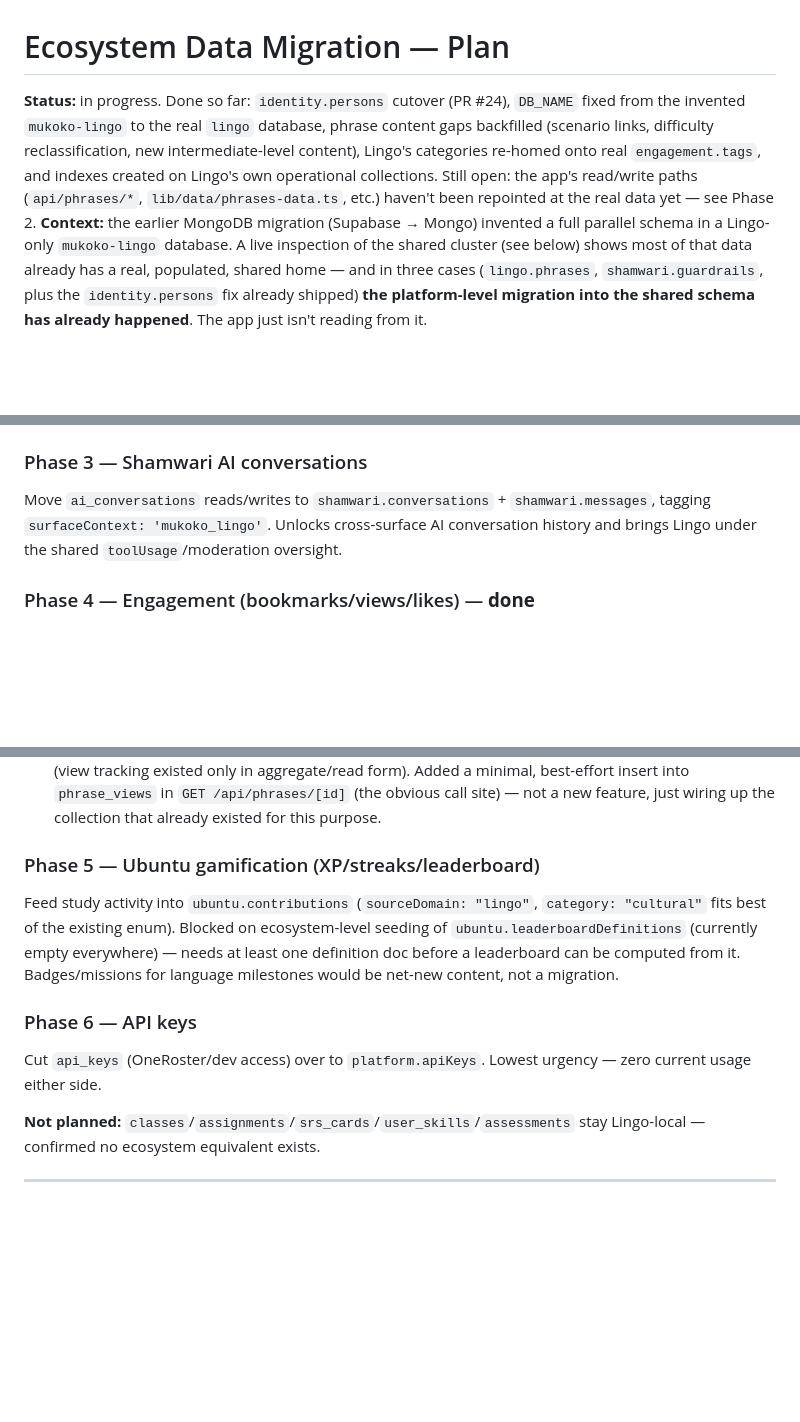
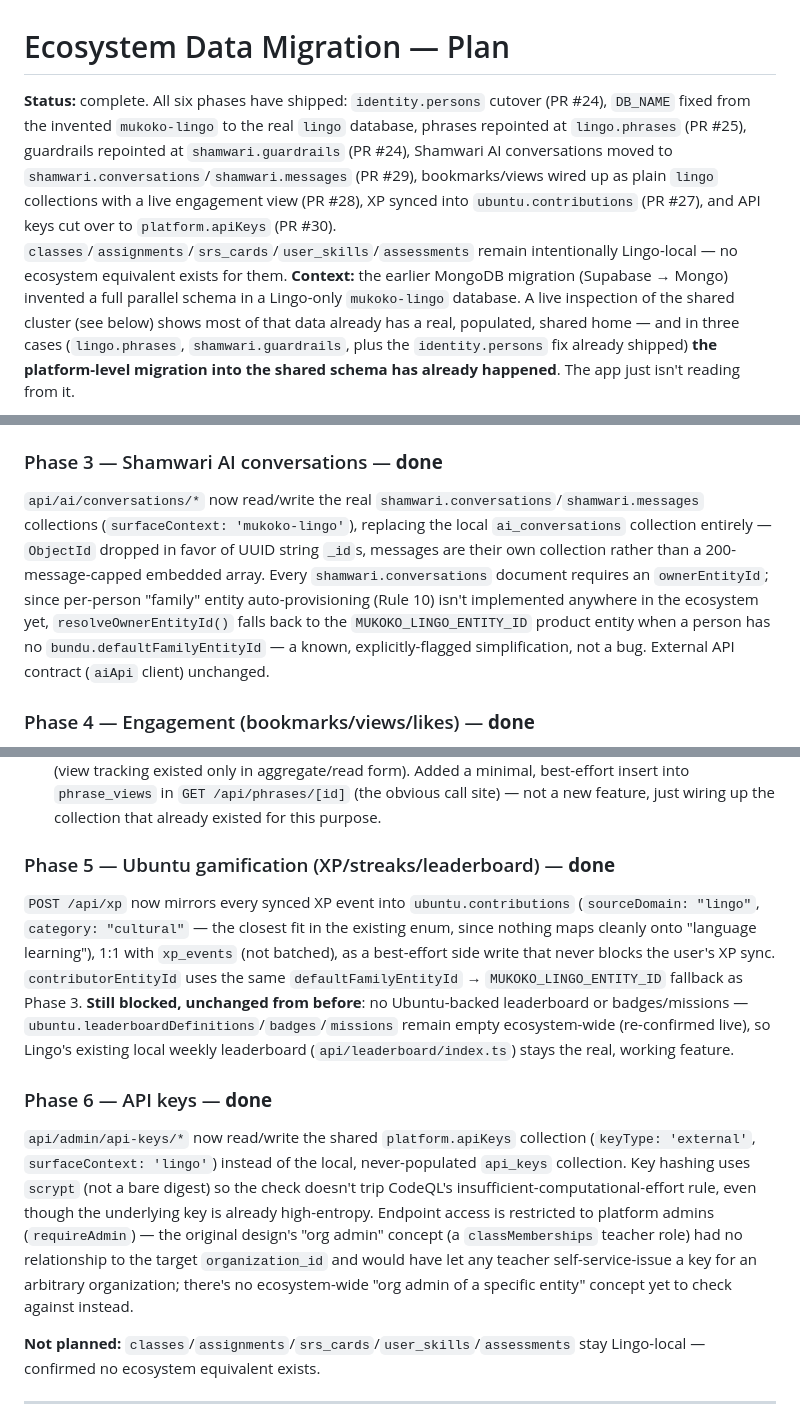
Before and after one commit to nyuchi/mukoko-lingo, a Markdown page: docs/ECOSYSTEM_DATA_MIGRATION.md, 3 parts joined by grey strips. Drawn GitHub-style; blank space fills up the shorter version.

```diff
--- a/docs/ECOSYSTEM_DATA_MIGRATION.md
+++ b/docs/ECOSYSTEM_DATA_MIGRATION.md
@@ -1,6 +1,6 @@
 # Ecosystem Data Migration — Plan
 
-**Status:** in progress. Done so far: `identity.persons` cutover (PR #24), `DB_NAME` fixed from the invented `mukoko-lingo` to the real `lingo` database, phrase content gaps backfilled (scenario links, difficulty reclassification, new intermediate-level content), Lingo's categories re-homed onto real `engagement.tags`, and indexes created on Lingo's own operational collections. Still open: the app's read/write paths (`api/phrases/*`, `lib/data/phrases-data.ts`, etc.) haven't been repointed at the real data yet — see Phase 2.
+**Status:** complete. All six phases have shipped: `identity.persons` cutover (PR #24), `DB_NAME` fixed from the invented `mukoko-lingo` to the real `lingo` database, phrases repointed at `lingo.phrases` (PR #25), guardrails repointed at `shamwari.guardrails` (PR #24), Shamwari AI conversations moved to `shamwari.conversations`/`shamwari.messages` (PR #29), bookmarks/views wired up as plain `lingo` collections with a live engagement view (PR #28), XP synced into `ubuntu.contributions` (PR #27), and API keys cut over to `platform.apiKeys` (PR #30). `classes`/`assignments`/`srs_cards`/`user_skills`/`assessments` remain intentionally Lingo-local — no ecosystem equivalent exists for them.
 **Context:** the earlier MongoDB migration (Supabase → Mongo) invented a full parallel schema in a Lingo-only `mukoko-lingo` database. A live inspection of the shared cluster (see below) shows most of that data already has a real, populated, shared home — and in three cases (`lingo.phrases`, `shamwari.guardrails`, plus the `identity.persons` fix already shipped) **the platform-level migration into the shared schema has already happened**. The app just isn't reading from it.
 
 This doc inventories what's real, what's still genuinely Lingo-only, what's missing outright, and proposes a phased plan.
@@ -81,8 +81,8 @@ Repoint all phrase read paths (`api/phrases/*`, admin phrase CRUD, the mobile/we
 - Filling scenario→phrase gaps (8 of 10 scenarios currently have 0 phrases) if the UI is going to organize by scenario.
 - Reconciling the app's 5-level (Beginner…Fluent) proficiency model against CEFR's 6-level (A1–C2) `learningStandards` — needs a decision, not just code.
 
-### Phase 3 — Shamwari AI conversations
-Move `ai_conversations` reads/writes to `shamwari.conversations` + `shamwari.messages`, tagging `surfaceContext: 'mukoko_lingo'`. Unlocks cross-surface AI conversation history and brings Lingo under the shared `toolUsage`/moderation oversight.
+### Phase 3 — Shamwari AI conversations — **done**
+`api/ai/conversations/*` now read/write the real `shamwari.conversations`/`shamwari.messages` collections (`surfaceContext: 'mukoko-lingo'`), replacing the local `ai_conversations` collection entirely — `ObjectId` dropped in favor of UUID string `_id`s, messages are their own collection rather than a 200-message-capped embedded array. Every `shamwari.conversations` document requires an `ownerEntityId`; since per-person "family" entity auto-provisioning (Rule 10) isn't implemented anywhere in the ecosystem yet, `resolveOwnerEntityId()` falls back to the `MUKOKO_LINGO_ENTITY_ID` product entity when a person has no `bundu.defaultFamilyEntityId` — a known, explicitly-flagged simplification, not a bug. External API contract (`aiApi` client) unchanged.
 
 ### Phase 4 — Engagement (bookmarks/views/likes) — **done**
 Re-verified live against the cluster: `engagement.interactions`/`reactions`/`comments` are fully E2E-encrypted (`ciphertext`, `encryptionEnvelope`, `recipientKeyRefs`) **and still 0 documents across the entire cluster** — that layer is designed but unimplemented ecosystem-wide, not a Lingo-specific gap. Writing into it would mean Lingo building key-management infrastructure nobody else on the platform has built yet, which is out of scope.
@@ -94,11 +94,11 @@ So Lingo's `bookmarks`/`phrase_views` **stay plain collections in `lingo`** (the
 - **No stored counters**: `lingo.phrases.viewCount`/`bookmarkCount` are left alone (currently `0` on every phrase, not Lingo's to mutate outside admin content authoring). Instead, added `lingo.phraseEngagementLive` — a read-only aggregation view over `bookmarks`/`phrase_views` grouped by `phrase_id`, following the same live-view pattern as `tagCountsLive`/`scenariosLive`. `api/admin/popular-phrases.ts` now reads from it instead of aggregating both collections itself.
 - **Observed gap, not fixed here**: there was no write path recording phrase views at all before this phase (view tracking existed only in aggregate/read form). Added a minimal, best-effort insert into `phrase_views` in `GET /api/phrases/[id]` (the obvious call site) — not a new feature, just wiring up the collection that already existed for this purpose.
 
-### Phase 5 — Ubuntu gamification (XP/streaks/leaderboard)
-Feed study activity into `ubuntu.contributions` (`sourceDomain: "lingo"`, `category: "cultural"` fits best of the existing enum). Blocked on ecosystem-level seeding of `ubuntu.leaderboardDefinitions` (currently empty everywhere) — needs at least one definition doc before a leaderboard can be computed from it. Badges/missions for language milestones would be net-new content, not a migration.
+### Phase 5 — Ubuntu gamification (XP/streaks/leaderboard) — **done**
+`POST /api/xp` now mirrors every synced XP event into `ubuntu.contributions` (`sourceDomain: "lingo"`, `category: "cultural"` — the closest fit in the existing enum, since nothing maps cleanly onto "language learning"), 1:1 with `xp_events` (not batched), as a best-effort side write that never blocks the user's XP sync. `contributorEntityId` uses the same `defaultFamilyEntityId` → `MUKOKO_LINGO_ENTITY_ID` fallback as Phase 3. **Still blocked, unchanged from before**: no Ubuntu-backed leaderboard or badges/missions — `ubuntu.leaderboardDefinitions`/`badges`/`missions` remain empty ecosystem-wide (re-confirmed live), so Lingo's existing local weekly leaderboard (`api/leaderboard/index.ts`) stays the real, working feature.
 
-### Phase 6 — API keys
-Cut `api_keys` (OneRoster/dev access) over to `platform.apiKeys`. Lowest urgency — zero current usage either side.
+### Phase 6 — API keys — **done**
+`api/admin/api-keys/*` now read/write the shared `platform.apiKeys` collection (`keyType: 'external'`, `surfaceContext: 'lingo'`) instead of the local, never-populated `api_keys` collection. Key hashing uses `scrypt` (not a bare digest) so the check doesn't trip CodeQL's insufficient-computational-effort rule, even though the underlying key is already high-entropy. Endpoint access is restricted to platform admins (`requireAdmin`) — the original design's "org admin" concept (a `classMemberships` teacher role) had no relationship to the target `organization_id` and would have let any teacher self-service-issue a key for an arbitrary organization; there's no ecosystem-wide "org admin of a specific entity" concept yet to check against instead.
 
 **Not planned:** `classes`/`assignments`/`srs_cards`/`user_skills`/`assessments` stay Lingo-local — confirmed no ecosystem equivalent exists.
 
```
Also changed, not shown: README.md (+23 -12 lines).
